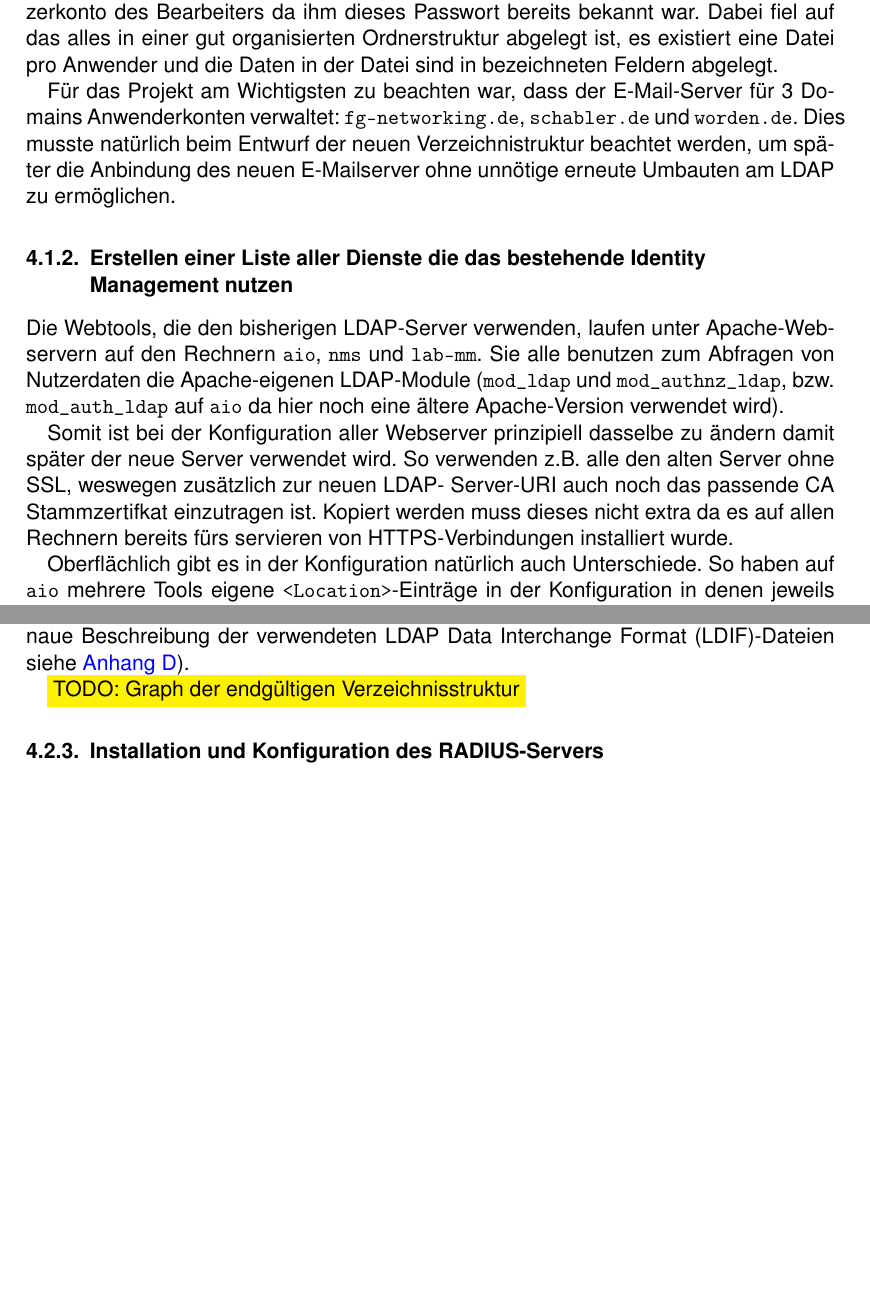
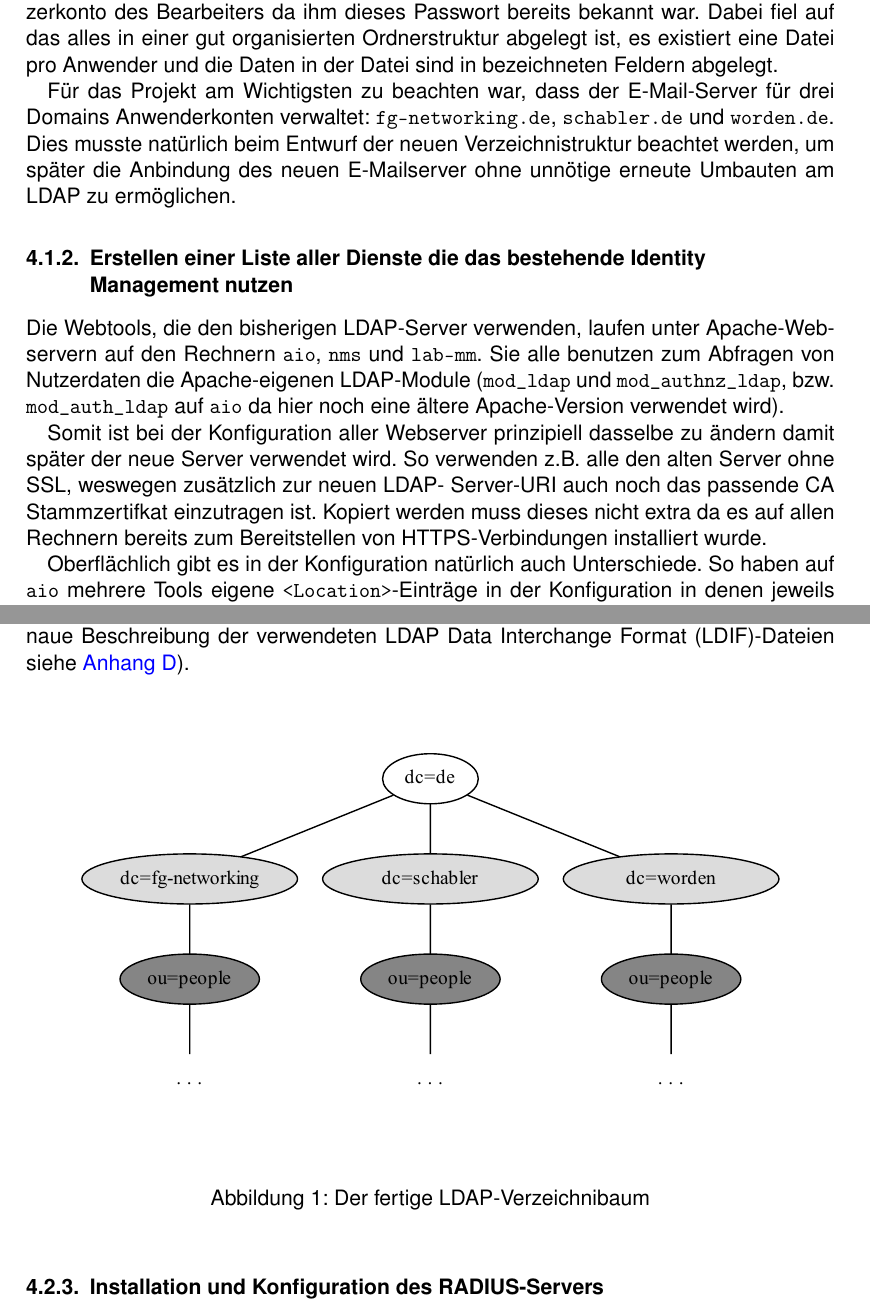
Before and after one commit to Gabelvampir/ty-stuff, a LaTeX document (Projekt LDAP/Projektdokumentation.tex): two parts of pages 10 and 13 of 31 before the commit and two parts of pages 10 and 13 of 32 after it, joined at a grey line, cut so that both start at the same text, the shorter picture padded with empty space. Compiled offline with pdfLaTeX; a LaTeX package or settings file that is missing is left out.

Commit message:
Projektdoku: added LDAP tree graphic

```diff
--- a/Projekt LDAP/Projektdokumentation.tex
+++ b/Projekt LDAP/Projektdokumentation.tex
@@ -37,7 +37,8 @@
 %\usepackage{pifont} %for symbols (i.e. arrows)
 %\usepackage{showframe} %shows the margins
 \usepackage{hhline} % more flexible hlines
-\usepackage{caption}
+\usepackage{graphicx}
+
 
 \usepackage[colorlinks,linkcolor=blue,pdftex]{hyperref} % package for hyperlinks with \url
 % hyperlink color definitions
@@ -253,12 +254,12 @@ Dokumentation (insgesamt 9 h)
 \subsubsection{Dokumentation der Konfiguration des zu ersetzenden Servers}\label{sec:Konfig-Doku-Alt}
 Da die Konfigurationsdateien des CommuniGate-Servers sämtliche Anwenderpasswörter im Klartext enthalten, konnte dem firmenexternen Bearbeiter dieses Projektes aus Sicherheitsgründen kein direkter Zugriff auf den Server gewährt werden. Allerdings war dies auch nur bedingt notwendig, da zum Erfassen der wichtigen Konfigurationsdetails (vornehmlich der Struktur des integrierten Verzeichnisdienstes) lediglich Zugriff auf das Webinterface des Servers (zugänglich unter Port \texttt{9010} auf dem bisherigen Server \texttt{mail.fg-networking.de}, Zugriff durch Firewall von außerhalb des Firmennetzes geblockt) notwendig war. Unter Aufsicht von Herrn Auerswald wurde ein Auszug der im Klartext gespeicherten Benutzerdaten begutachtet, vor allem der Eintrag für das Benutzerkonto des Bearbeiters da ihm dieses Passwort bereits bekannt war. Dabei fiel auf das alles in einer gut organisierten Ordnerstruktur abgelegt ist, es existiert eine Datei pro Anwender und die Daten in der Datei sind in bezeichneten Feldern abgelegt.
 
-Für das Projekt am Wichtigsten zu beachten war, dass der E-Mail-Server für 3 Domains Anwenderkonten verwaltet: \texttt{fg-networking.de}, \texttt{schabler.de} und \texttt{worden.de}. Dies musste natürlich beim Entwurf der neuen Verzeichnistruktur beachtet werden, um später die Anbindung des neuen E-Mailserver ohne unnötige erneute Umbauten am LDAP zu ermöglichen.
+Für das Projekt am Wichtigsten zu beachten war, dass der E-Mail-Server für drei Domains Anwenderkonten verwaltet: \texttt{fg-networking.de}, \texttt{schabler.de} und \texttt{worden.de}. Dies musste natürlich beim Entwurf der neuen Verzeichnistruktur beachtet werden, um später die Anbindung des neuen E-Mailserver ohne unnötige erneute Umbauten am LDAP zu ermöglichen.
 
 \subsubsection{Erstellen einer Liste aller Dienste die das bestehende Identity Management nutzen}
 Die Webtools, die den bisherigen LDAP-Server verwenden, laufen unter Apache"=Web"-servern auf den Rechnern \texttt{aio}, \texttt{nms} und \texttt{lab-mm}. Sie alle benutzen zum Abfragen von Nutzerdaten die Apache-eigenen LDAP-Module (\texttt{mod\_ldap} und \texttt{mod\_authnz\_ldap}, bzw. \texttt{mod\_auth\_ldap} auf \texttt{aio} da hier noch eine ältere Apache-Version verwendet wird).
 
-Somit ist bei der Konfiguration aller Webserver prinzipiell dasselbe zu ändern damit später der neue Server verwendet wird. So verwenden z.B. alle den alten Server ohne SSL, weswegen zusätzlich zur neuen LDAP- Server-URI auch noch das passende CA Stammzertifkat einzutragen ist. Kopiert werden muss dieses nicht extra da es auf allen Rechnern bereits fürs servieren von HTTPS-Verbindungen installiert wurde.
+Somit ist bei der Konfiguration aller Webserver prinzipiell dasselbe zu ändern damit später der neue Server verwendet wird. So verwenden z.B. alle den alten Server ohne SSL, weswegen zusätzlich zur neuen LDAP- Server-URI auch noch das passende CA Stammzertifkat einzutragen ist. Kopiert werden muss dieses nicht extra da es auf allen Rechnern bereits zum Bereitstellen von HTTPS-Verbindungen installiert wurde.
 
 Oberflächlich gibt es in der Konfiguration natürlich auch Unterschiede. So haben auf \texttt{aio} mehrere Tools eigene \texttt{<Location>}-Einträge in der Konfiguration in denen jeweils der LDAP Server eingestellt ist, während es auf \texttt{nms} lediglich einen Eintrag für alle Webtools gibt. Aber diese Detailunterschiede machen keinen wirklichen Unterschied bei den später vorzunehmenden Änderungen.
 
@@ -288,7 +289,12 @@ Der Ansatz für die alternative Verzeichnisstruktur basierte u.a. darauf wie LDA
 
 Die oberste Ebene der Verzeichnisstruktur (die \texttt{de}-Wurzel) wurde mit Hilfe des Debian-Konfigurationsskripts erstellt. Dabei wurden neben den vier Schema der Debian Standardkonfiguration (\texttt{core}, \texttt{cosine}, \texttt{nis} und \texttt{inetorgperson}) zusätzlich das \texttt{freeradius}-Schema aus dem \texttt{freeradius}-Paket (siehe \nameref{sec:RADIUS-Konf}) und ein \texttt{postfix}-Schema (aus den Galileo Press Praxisbuch zu OpenLDAP 2.4) verwendet (Erläuterungen zu den Schema siehe \autoref{sec:LDAP-Schema}). Die erste Ebene wurde dann mit \texttt{slapadd} angelegt und die Grundstruktur darunter mit \texttt{ldapadd} erstellt (genaue Beschreibung der verwendeten LDAP Data Interchange Format (LDIF)-Dateien siehe \autoref{sec:Erstelle-DB}).
 
-\hilight{TODO: Graph der endgültigen Verzeichnisstruktur}
+\begin{figure}[htbp]
+\centering
+\includegraphics[width=\textwidth]{LDAP-fgn.pdf}
+\caption{Der fertige LDAP-Verzeichnibaum}
+\label{fig:LDAP-Baum}
+\end{figure}
 
 \subsubsection{Installation und Konfiguration des RADIUS-Servers}\label{sec:RADIUS-Konf}
 Auf dem Server wurden die Pakete \texttt{freeradius} und \texttt{freeradius-ldap} sowie -- zu Testzwecken -- das Paket \texttt{freeradius-utils} installiert. In den Konfigurationsdateien wurde dann LDAP als mögliche Quelle für Benutzerdaten eingetragen, die LDAP-Module aktiviert und der Zugriff durch die E-Mail-Server der TU Kaiserslautern erlaubt. Zusätzlich musste das zu dem TU E-Mail-Servern gehörende Shared Secret eingetragen werden, welches aus den Konfigurationsdateien von CommuniGate übernommen wurde, da es nicht in der firmeninternen Dokumentation festgehalten war. Näheres zur Konfiguration siehe \autoref{sec:RADIUS-Konfig}
```
Also changed, not shown: Projekt LDAP/Projektdokumentation.tex (8 more changed lines).
